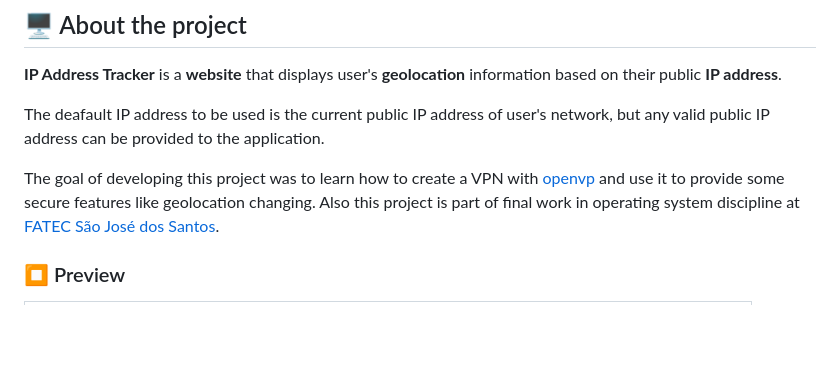
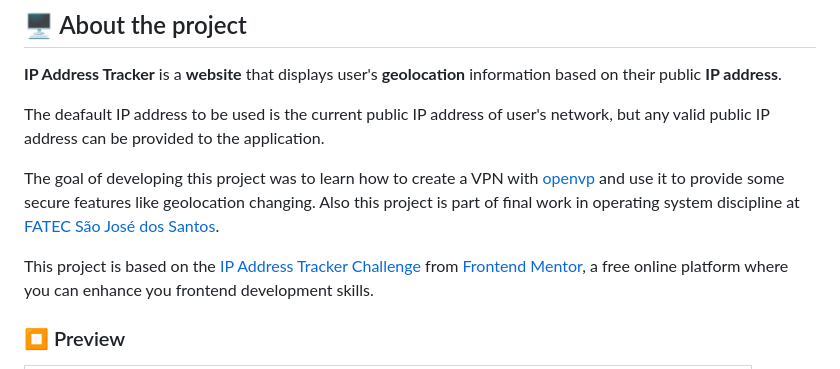
Before and after one commit to JohnPetros/ip-address-tracker, a Markdown page: README.md, the part around the change. Drawn GitHub-style; blank space fills up the shorter version.

Commit message:
📚 docs: add link to Frontend Mentor

```diff
--- a/README.md
+++ b/README.md
@@ -26,6 +26,8 @@
 The deafault IP address to be used is the current public IP address of user's network, but any valid public IP address can be provided to the application.
 
 The goal of developing this project was to learn how to create a VPN with [openvp](https://openvpn.net/) and use it to provide some secure features like geolocation changing. Also this project is part of final work in operating system discipline at [FATEC São José dos Santos](https://fatecsjc-prd.azurewebsites.net/).
+
+This project is based on the [IP Address Tracker Challenge](https://www.frontendmentor.io/challenges/ip-address-tracker-I8-0yYAH0) from [Frontend Mentor](https://www.frontendmentor.io/), a free online platform where you can enhance you frontend development skills.
 
 ### ⏹️ Preview
 
```
